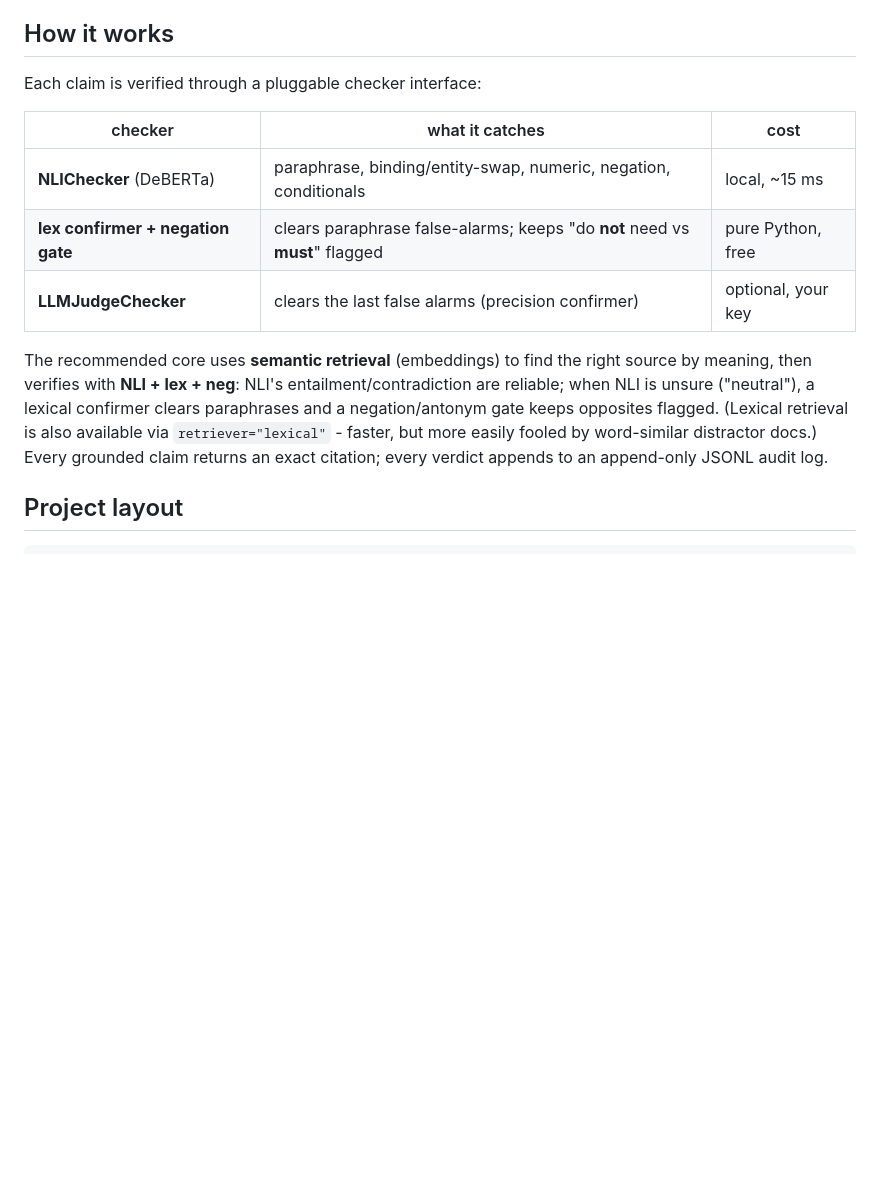
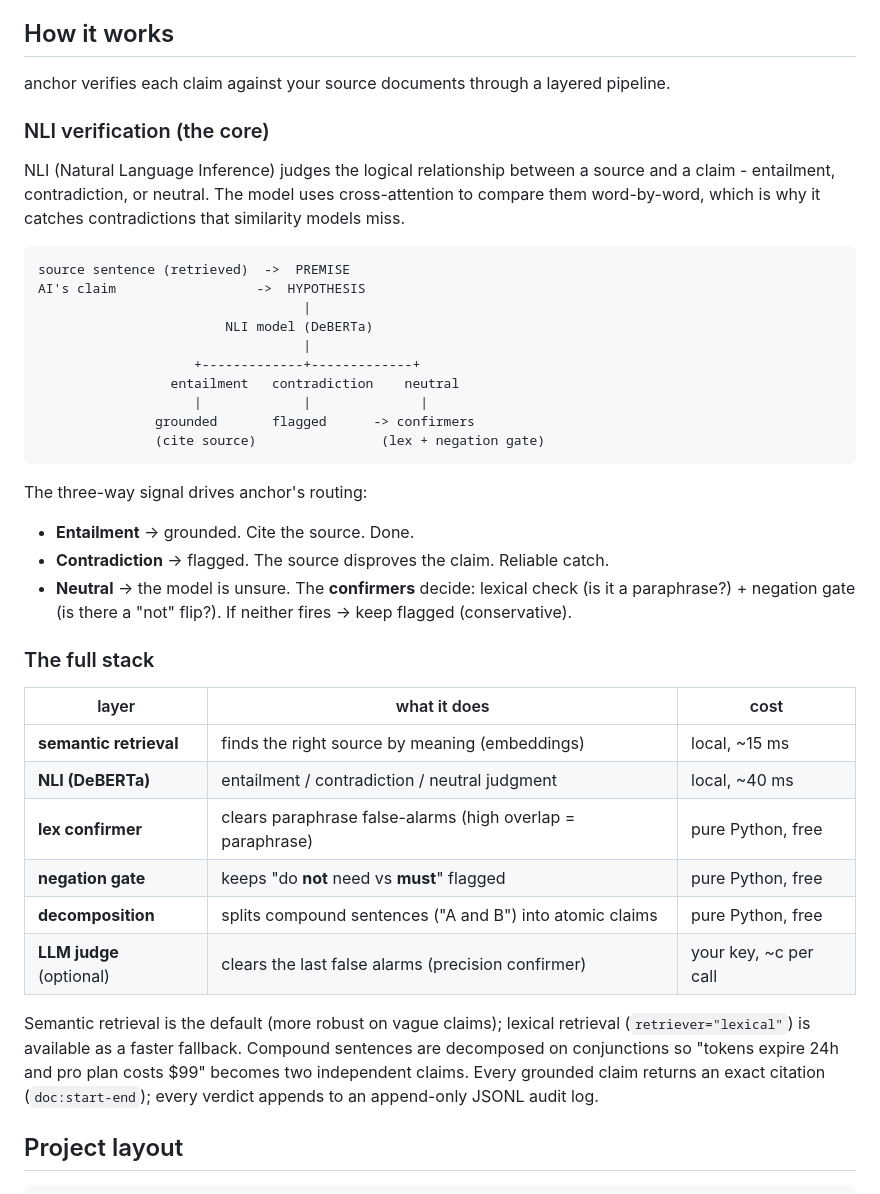
Before and after one commit to hnvivek/anchor, a Markdown page: README.md, the part around the change. Rendered like a GitHub page; blank space fills up the shorter version.

Commit message:
README: add NLI pipeline diagram + three-way routing explanation

````diff
--- a/README.md
+++ b/README.md
@@ -81,15 +81,43 @@ Telling an LLM *"only answer from the sources"* helps - but it doesn't **guarant
 
 ## How it works
 
-Each claim is verified through a pluggable checker interface:
+anchor verifies each claim against your source documents through a layered pipeline.
 
-| checker | what it catches | cost |
+### NLI verification (the core)
+
+NLI (Natural Language Inference) judges the logical relationship between a source and a claim - entailment, contradiction, or neutral. The model uses cross-attention to compare them word-by-word, which is why it catches contradictions that similarity models miss.
+
+```
+source sentence (retrieved)  ->  PREMISE
+AI's claim                  ->  HYPOTHESIS
+                                  |
+                        NLI model (DeBERTa)
+                                  |
+                    +-------------+-------------+
+                 entailment   contradiction    neutral
+                    |             |              |
+               grounded       flagged      -> confirmers
+               (cite source)                (lex + negation gate)
+```
+
+The three-way signal drives anchor's routing:
+
+- **Entailment** -> grounded. Cite the source. Done.
+- **Contradiction** -> flagged. The source disproves the claim. Reliable catch.
+- **Neutral** -> the model is unsure. The **confirmers** decide: lexical check (is it a paraphrase?) + negation gate (is there a "not" flip?). If neither fires -> keep flagged (conservative).
+
+### The full stack
+
+| layer | what it does | cost |
 |---|---|---|
-| **NLIChecker** (DeBERTa) | paraphrase, binding/entity-swap, numeric, negation, conditionals | local, ~15 ms |
-| **lex confirmer + negation gate** | clears paraphrase false-alarms; keeps "do **not** need vs **must**" flagged | pure Python, free |
-| **LLMJudgeChecker** | clears the last false alarms (precision confirmer) | optional, your key |
+| **semantic retrieval** | finds the right source by meaning (embeddings) | local, ~15 ms |
+| **NLI (DeBERTa)** | entailment / contradiction / neutral judgment | local, ~40 ms |
+| **lex confirmer** | clears paraphrase false-alarms (high overlap = paraphrase) | pure Python, free |
+| **negation gate** | keeps "do **not** need vs **must**" flagged | pure Python, free |
+| **decomposition** | splits compound sentences ("A and B") into atomic claims | pure Python, free |
+| **LLM judge** (optional) | clears the last false alarms (precision confirmer) | your key, ~c per call |
 
-The recommended core uses **semantic retrieval** (embeddings) to find the right source by meaning, then verifies with **NLI + lex + neg**: NLI's entailment/contradiction are reliable; when NLI is unsure ("neutral"), a lexical confirmer clears paraphrases and a negation/antonym gate keeps opposites flagged. (Lexical retrieval is also available via `retriever="lexical"` - faster, but more easily fooled by word-similar distractor docs.) Every grounded claim returns an exact citation; every verdict appends to an append-only JSONL audit log.
+Semantic retrieval is the default (more robust on vague claims); lexical retrieval (`retriever="lexical"`) is available as a faster fallback. Compound sentences are decomposed on conjunctions so "tokens expire 24h and pro plan costs $99" becomes two independent claims. Every grounded claim returns an exact citation (`doc:start-end`); every verdict appends to an append-only JSONL audit log.
 
 ## Project layout
 
````
